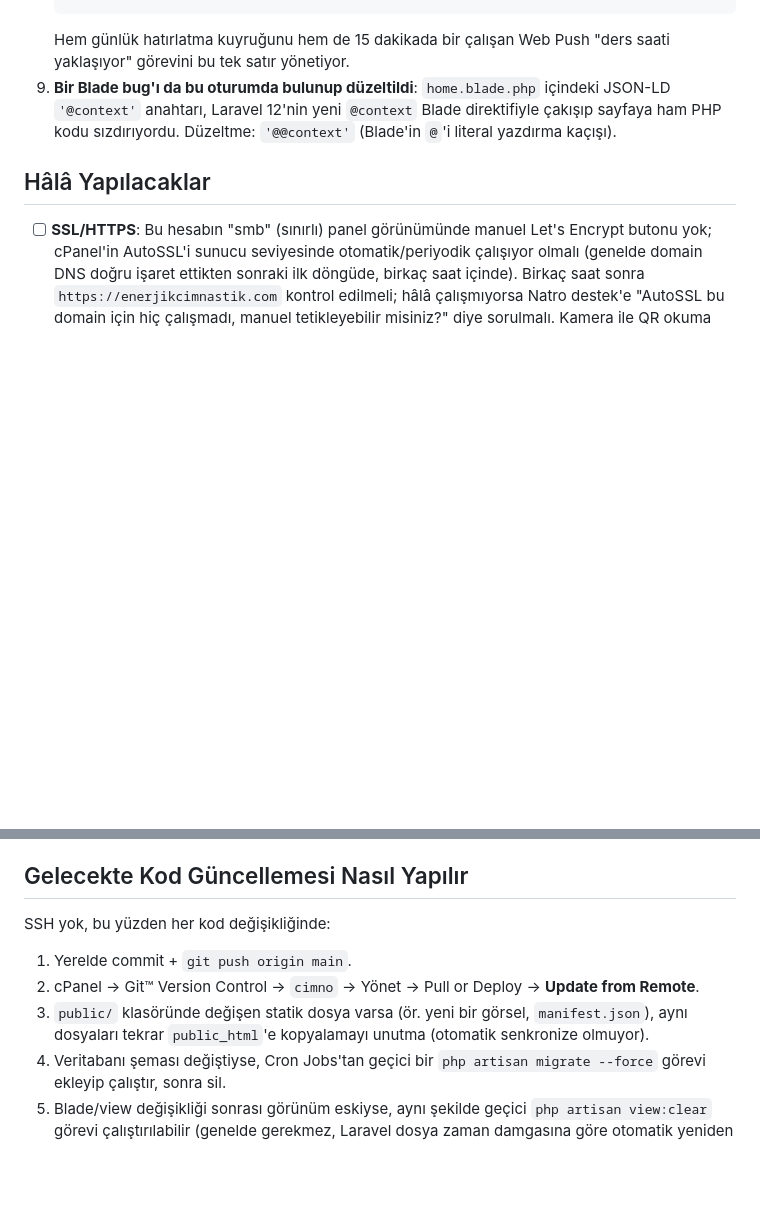
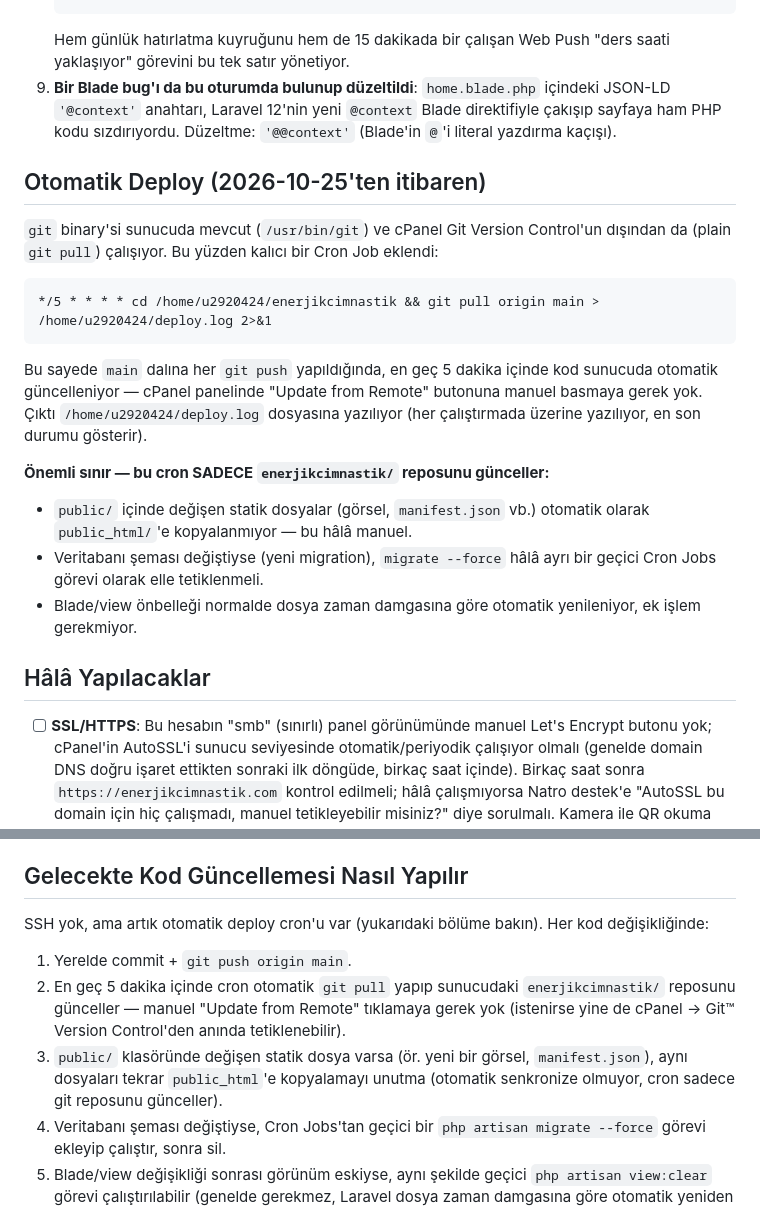
Before and after one commit to sukrutkrdg/cimno, a Markdown page: NATRO_DEPLOY.md, 2 parts joined by grey strips. Rendered like a GitHub page; blank space fills up the shorter version.

Commit message:
Document the auto-deploy cron (git pull every 5 min) Co-Authored-By: Claude Sonnet 5 <noreply@anthropic.com>

````diff
--- a/NATRO_DEPLOY.md
+++ b/NATRO_DEPLOY.md
@@ -78,6 +78,30 @@ deploy etmek ya da başka bir hesapta aynısını yapmak için.
    Blade direktifiyle çakışıp sayfaya ham PHP kodu sızdırıyordu. Düzeltme:
    `'@@context'` (Blade'in `@`'i literal yazdırma kaçışı).
 
+## Otomatik Deploy (2026-10-25'ten itibaren)
+
+`git` binary'si sunucuda mevcut (`/usr/bin/git`) ve cPanel Git
+Version Control'un dışından da (plain `git pull`) çalışıyor. Bu yüzden
+kalıcı bir Cron Job eklendi:
+
+```
+*/5 * * * * cd /home/u2920424/enerjikcimnastik && git pull origin main > /home/u2920424/deploy.log 2>&1
+```
+
+Bu sayede `main` dalına her `git push` yapıldığında, en geç 5 dakika
+içinde kod sunucuda otomatik güncelleniyor — cPanel panelinde "Update
+from Remote" butonuna manuel basmaya gerek yok. Çıktı
+`/home/u2920424/deploy.log` dosyasına yazılıyor (her çalıştırmada
+üzerine yazılıyor, en son durumu gösterir).
+
+**Önemli sınır — bu cron SADECE `enerjikcimnastik/` reposunu günceller:**
+- `public/` içinde değişen statik dosyalar (görsel, `manifest.json` vb.)
+  otomatik olarak `public_html/`'e kopyalanmıyor — bu hâlâ manuel.
+- Veritabanı şeması değiştiyse (yeni migration), `migrate --force` hâlâ
+  ayrı bir geçici Cron Jobs görevi olarak elle tetiklenmeli.
+- Blade/view önbelleği normalde dosya zaman damgasına göre otomatik
+  yenileniyor, ek işlem gerekmiyor.
+
 ## Hâlâ Yapılacaklar
 
 - [ ] **SSL/HTTPS**: Bu hesabın "smb" (sınırlı) panel görünümünde manuel
@@ -96,13 +120,17 @@ deploy etmek ya da başka bir hesapta aynısını yapmak için.
 
 ## Gelecekte Kod Güncellemesi Nasıl Yapılır
 
-SSH yok, bu yüzden her kod değişikliğinde:
+SSH yok, ama artık otomatik deploy cron'u var (yukarıdaki bölüme bakın).
+Her kod değişikliğinde:
 1. Yerelde commit + `git push origin main`.
-2. cPanel → Git™ Version Control → `cimno` → Yönet → Pull or Deploy →
-   **Update from Remote**.
+2. En geç 5 dakika içinde cron otomatik `git pull` yapıp sunucudaki
+   `enerjikcimnastik/` reposunu günceller — manuel "Update from Remote"
+   tıklamaya gerek yok (istenirse yine de cPanel → Git™ Version
+   Control'den anında tetiklenebilir).
 3. `public/` klasöründe değişen statik dosya varsa (ör. yeni bir
    görsel, `manifest.json`), aynı dosyaları tekrar `public_html`'e
-   kopyalamayı unutma (otomatik senkronize olmuyor).
+   kopyalamayı unutma (otomatik senkronize olmuyor, cron sadece git
+   reposunu günceller).
 4. Veritabanı şeması değiştiyse, Cron Jobs'tan geçici bir
    `php artisan migrate --force` görevi ekleyip çalıştır, sonra sil.
 5. Blade/view değişikliği sonrası görünüm eskiyse, aynı şekilde geçici
````
